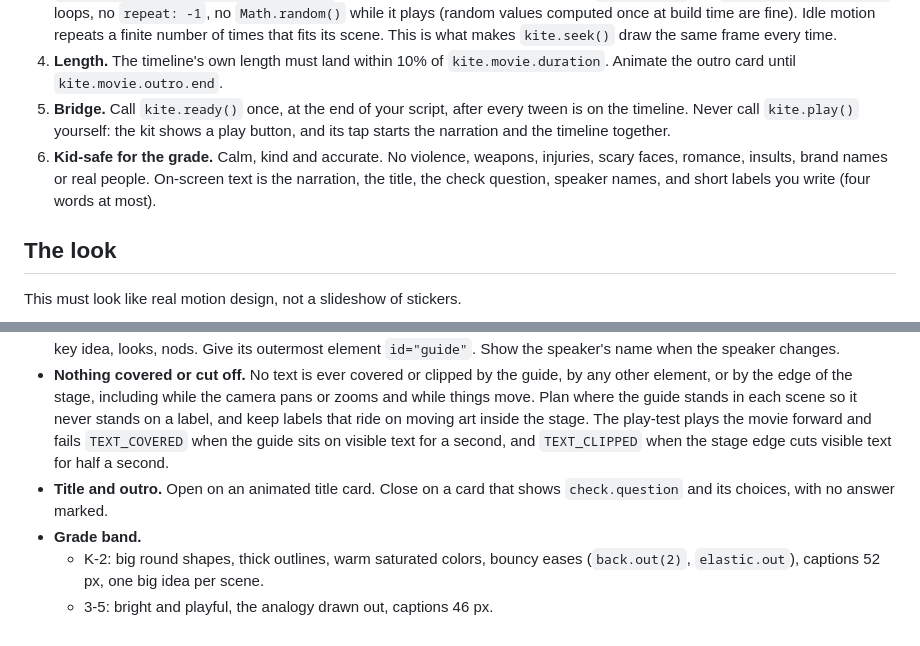
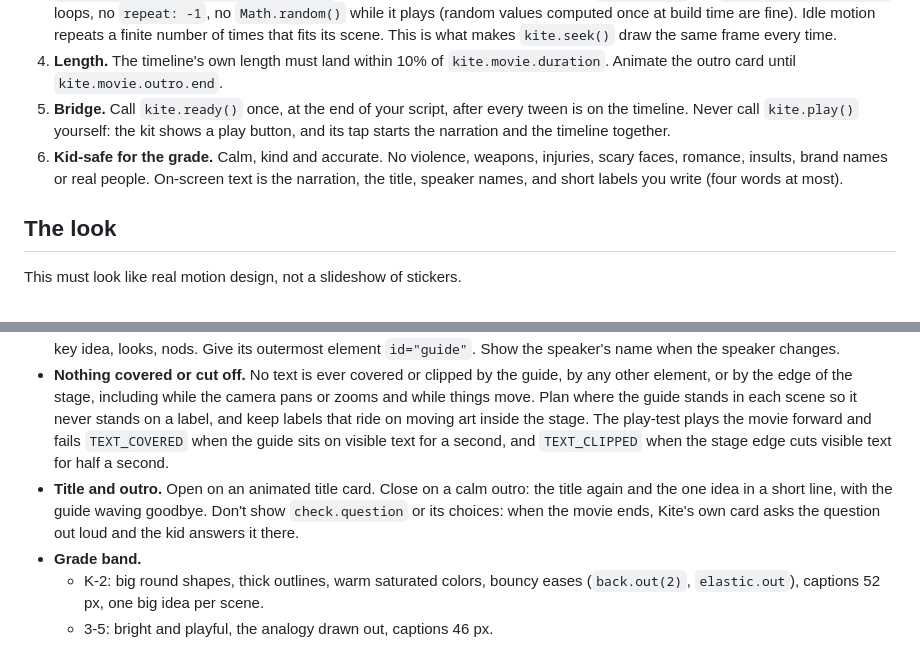
Before and after one commit to gpuligundla/kite, a Markdown page: studio-agent/movie-instructions.md, 2 parts joined by grey strips. Drawn GitHub-style.

Commit message:
Director's cuts end on a calm outro, not a question the kid can't answer
The page drew the check question as a static card. Kite's own card now asks
it aloud after the movie and takes the answer, so the page closes on the
title, the one idea, and the guide waving goodbye.

Co-Authored-By: Claude Opus 5.5 <noreply@anthropic.com>
Claude-Session: https://claude.ai/code/session_01RUGrAXDVgGfv4kbWQFAtoE

```diff
--- a/studio-agent/movie-instructions.md
+++ b/studio-agent/movie-instructions.md
@@ -29,7 +29,7 @@ All times are absolute seconds on the movie's clock. The first line starts at 1.
 3. **One clock.** Every animation goes on `kite.timeline` at an absolute position taken from `kite.movie`, for example `tl.to(el, {...}, scene.start + 0.4)`. No CSS animations or transitions, no `setInterval`, no `requestAnimationFrame` loops, no `repeat: -1`, no `Math.random()` while it plays (random values computed once at build time are fine). Idle motion repeats a finite number of times that fits its scene. This is what makes `kite.seek()` draw the same frame every time.
 4. **Length.** The timeline's own length must land within 10% of `kite.movie.duration`. Animate the outro card until `kite.movie.outro.end`.
 5. **Bridge.** Call `kite.ready()` once, at the end of your script, after every tween is on the timeline. Never call `kite.play()` yourself: the kit shows a play button, and its tap starts the narration and the timeline together.
-6. **Kid-safe for the grade.** Calm, kind and accurate. No violence, weapons, injuries, scary faces, romance, insults, brand names or real people. On-screen text is the narration, the title, the check question, speaker names, and short labels you write (four words at most).
+6. **Kid-safe for the grade.** Calm, kind and accurate. No violence, weapons, injuries, scary faces, romance, insults, brand names or real people. On-screen text is the narration, the title, speaker names, and short labels you write (four words at most).
 
 ## The look
 
@@ -41,7 +41,7 @@ This must look like real motion design, not a slideshow of stickers.
 - **Kinetic captions.** Each line's words appear at their own `word.start`, with the spoken word highlighted, on a readable plate in the bottom safe area. Never more than two caption rows. Captions never cover the science.
 - **A guide.** The kid's favorite character, drawn by you in SVG, appears in most scenes and reacts to the narration: points at the key idea, looks, nods. Give its outermost element `id="guide"`. Show the speaker's name when the speaker changes.
 - **Nothing covered or cut off.** No text is ever covered or clipped by the guide, by any other element, or by the edge of the stage, including while the camera pans or zooms and while things move. Plan where the guide stands in each scene so it never stands on a label, and keep labels that ride on moving art inside the stage. The play-test plays the movie forward and fails `TEXT_COVERED` when the guide sits on visible text for a second, and `TEXT_CLIPPED` when the stage edge cuts visible text for half a second.
-- **Title and outro.** Open on an animated title card. Close on a card that shows `check.question` and its choices, with no answer marked.
+- **Title and outro.** Open on an animated title card. Close on a calm outro: the title again and the one idea in a short line, with the guide waving goodbye. Don't show `check.question` or its choices: when the movie ends, Kite's own card asks the question out loud and the kid answers it there.
 - **Grade band.**
   - K-2: big round shapes, thick outlines, warm saturated colors, bouncy eases (`back.out(2)`, `elastic.out`), captions 52 px, one big idea per scene.
   - 3-5: bright and playful, the analogy drawn out, captions 46 px.
```
